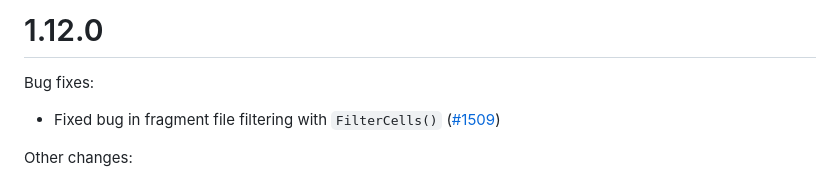
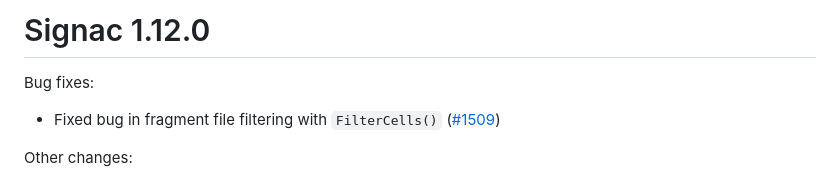
Before and after one commit to stuart-lab/signac, a Markdown page: NEWS.md, the part around the change. Rendered like a GitHub page.

Commit message:
Fix news

```diff
--- a/NEWS.md
+++ b/NEWS.md
@@ -1,4 +1,4 @@
-# 1.12.0
+# Signac 1.12.0
 
 Bug fixes:
 
```
